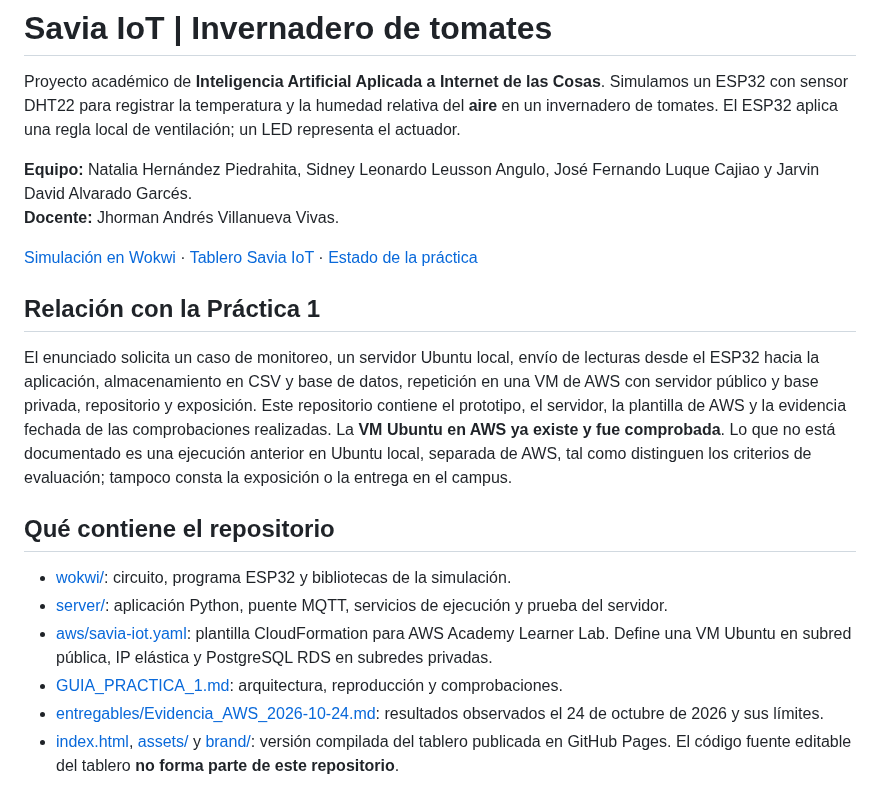
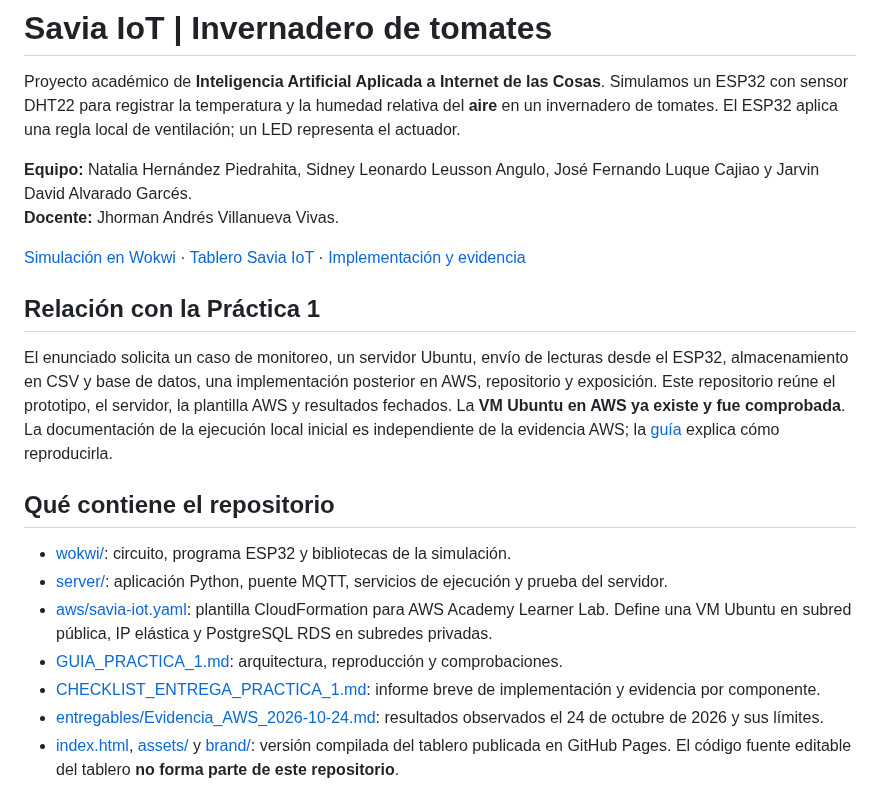
Before and after one commit to nathernandez1189/savia-iot, a Markdown page: README.md, the part around the change. GitHub-like rendering.

Commit message:
docs: enfocar la entrega en implementacion y evidencia verificable

```diff
--- a/README.md
+++ b/README.md
@@ -5,11 +5,11 @@ Proyecto académico de **Inteligencia Artificial Aplicada a Internet de las Cosa
 **Equipo:** Natalia Hernández Piedrahita, Sidney Leonardo Leusson Angulo, José Fernando Luque Cajiao y Jarvin David Alvarado Garcés.
 **Docente:** Jhorman Andrés Villanueva Vivas.
 
-[Simulación en Wokwi](https://wokwi.com/projects/477744536654042113) · [Tablero Savia IoT](https://nathernandez1189.github.io/savia-iot/) · [Estado de la práctica](CHECKLIST_ENTREGA_PRACTICA_1.md)
+[Simulación en Wokwi](https://wokwi.com/projects/477744536654042113) · [Tablero Savia IoT](https://nathernandez1189.github.io/savia-iot/) · [Implementación y evidencia](CHECKLIST_ENTREGA_PRACTICA_1.md)
 
 ## Relación con la Práctica 1
 
-El enunciado solicita un caso de monitoreo, un servidor Ubuntu local, envío de lecturas desde el ESP32 hacia la aplicación, almacenamiento en CSV y base de datos, repetición en una VM de AWS con servidor público y base privada, repositorio y exposición. Este repositorio contiene el prototipo, el servidor, la plantilla de AWS y la evidencia fechada de las comprobaciones realizadas. La **VM Ubuntu en AWS ya existe y fue comprobada**. Lo que no está documentado es una ejecución anterior en Ubuntu local, separada de AWS, tal como distinguen los criterios de evaluación; tampoco consta la exposición o la entrega en el campus.
+El enunciado solicita un caso de monitoreo, un servidor Ubuntu, envío de lecturas desde el ESP32, almacenamiento en CSV y base de datos, una implementación posterior en AWS, repositorio y exposición. Este repositorio reúne el prototipo, el servidor, la plantilla AWS y resultados fechados. La **VM Ubuntu en AWS ya existe y fue comprobada**. La documentación de la ejecución local inicial es independiente de la evidencia AWS; la [guía](GUIA_PRACTICA_1.md) explica cómo reproducirla.
 
 ## Qué contiene el repositorio
 
@@ -17,6 +17,7 @@ El enunciado solicita un caso de monitoreo, un servidor Ubuntu local, envío de
 - [server/](server/): aplicación Python, puente MQTT, servicios de ejecución y prueba del servidor.
 - [aws/savia-iot.yaml](aws/savia-iot.yaml): plantilla CloudFormation para AWS Academy Learner Lab. Define una VM Ubuntu en subred pública, IP elástica y PostgreSQL RDS en subredes privadas.
 - [GUIA_PRACTICA_1.md](GUIA_PRACTICA_1.md): arquitectura, reproducción y comprobaciones.
+- [CHECKLIST_ENTREGA_PRACTICA_1.md](CHECKLIST_ENTREGA_PRACTICA_1.md): informe breve de implementación y evidencia por componente.
 - [entregables/Evidencia_AWS_2026-10-24.md](entregables/Evidencia_AWS_2026-10-24.md): resultados observados el 24 de octubre de 2026 y sus límites.
 - [index.html](index.html), [assets/](assets/) y [brand/](brand/): versión compilada del tablero publicada en GitHub Pages. El código fuente editable del tablero **no forma parte de este repositorio**.
 
```
